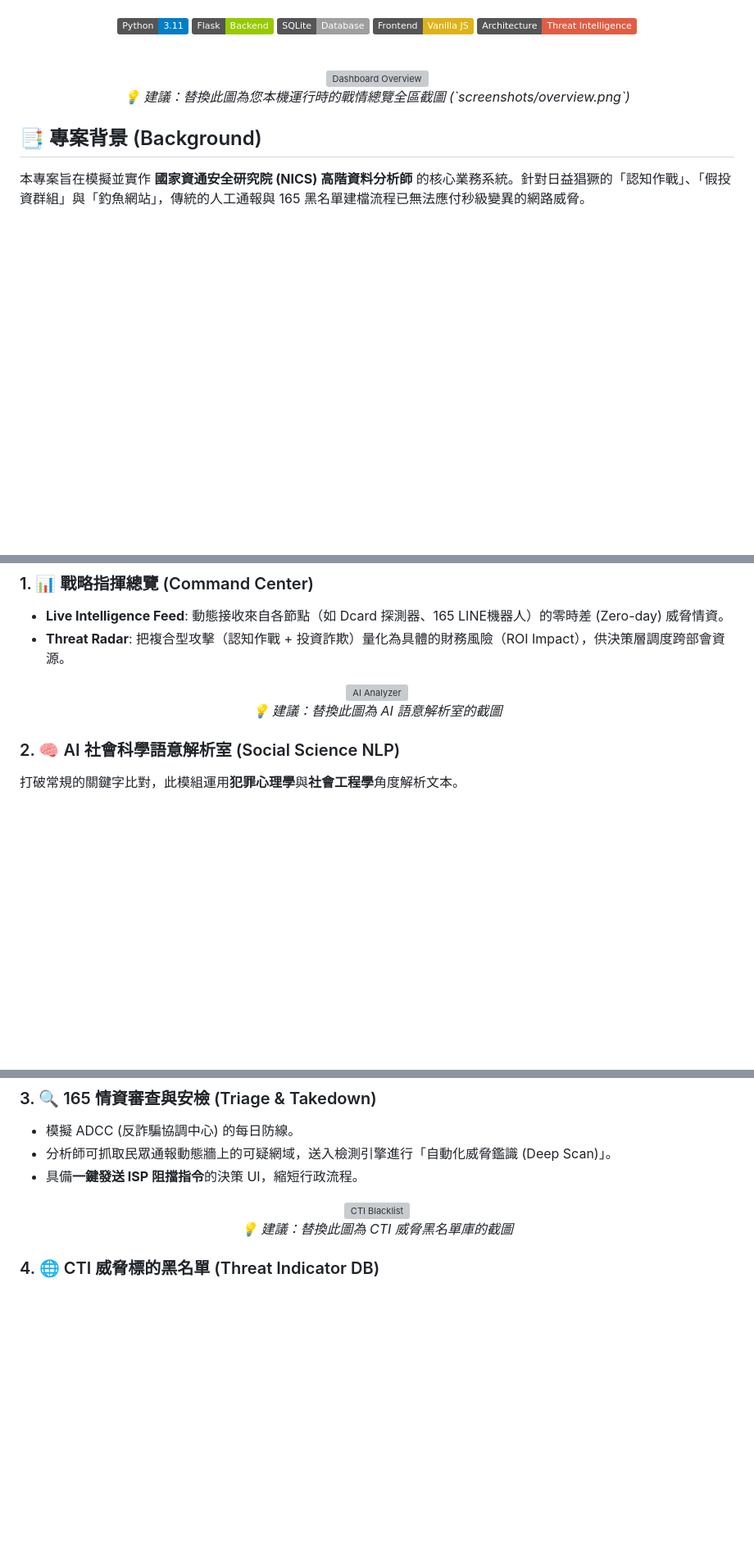
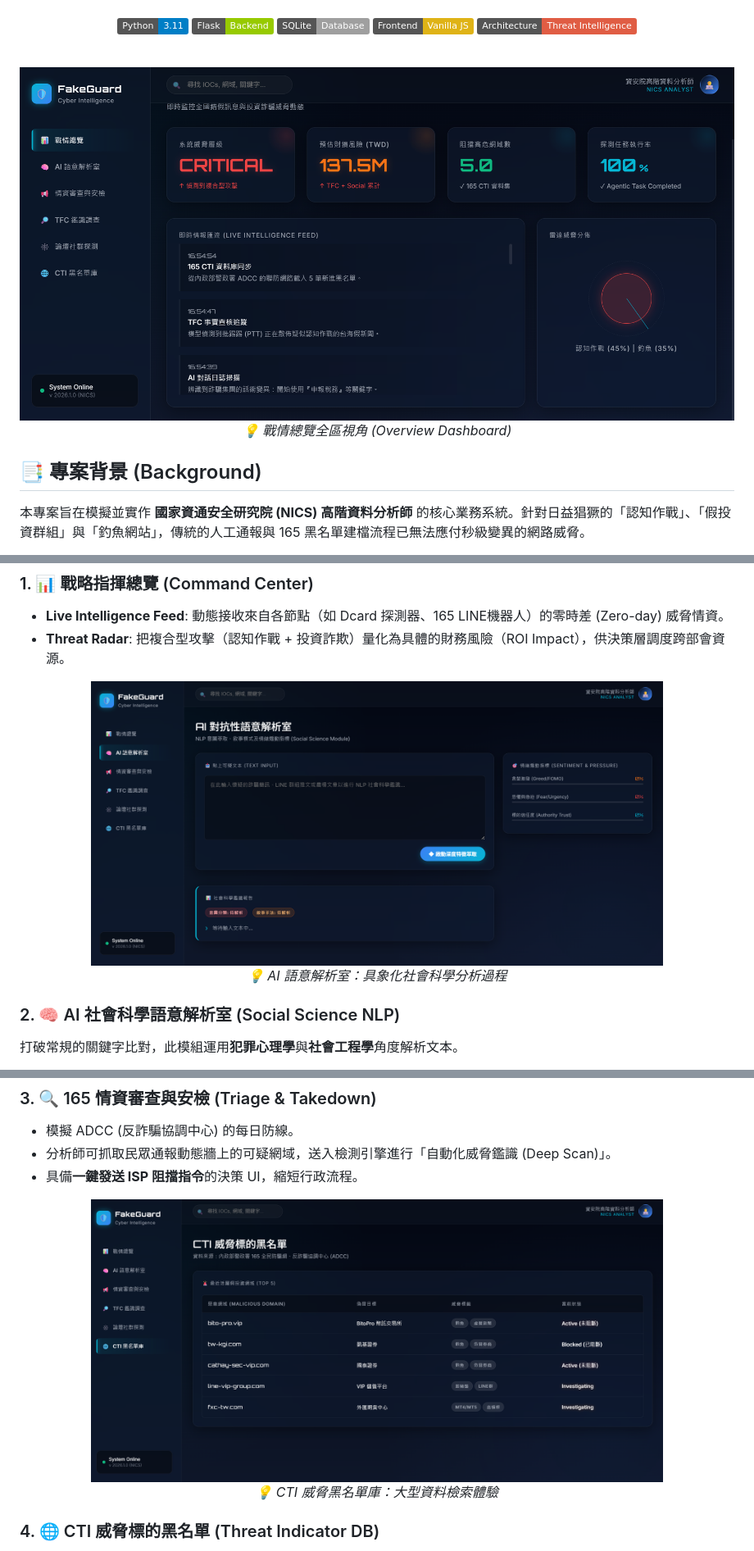
Before and after one commit to tom602229/NICS-FakeGuard-Dashboard, a Markdown page: README.md, 3 parts joined by grey strips. Shown at 82% size. Rendered like a GitHub page; pictures changed too: screenshots/ai_nlp.png (added), screenshots/cti_blacklist.png (added), screenshots/overview.png (added); badges without logos; blank space fills up the shorter version; grey boxes are pictures that could not be loaded.

Commit message:
docs: Embed actual application screenshots in README

```diff
--- a/README.md
+++ b/README.md
@@ -18,8 +18,8 @@
 
 <div align="center">
   <!-- 建議在此處放上一張滿版的儀表板主畫面截圖 -->
-  <img src="https://via.placeholder.com/1000x550/0f172a/38bdf8?text=Dashboard+Overview+Screenshot+Here" alt="Dashboard Overview" width="100%">
-  <p><i>💡 建議：替換此圖為您本機運行時的戰情總覽全區截圖 (`screenshots/overview.png`)</i></p>
+  <img src="screenshots/overview.png" alt="Dashboard Overview" width="100%">
+  <p><i>💡 戰情總覽全區視角 (Overview Dashboard)</i></p>
 </div>
 
 ## 📑 專案背景 (Background)
@@ -37,8 +37,8 @@
 - **Threat Radar**: 把複合型攻擊（認知作戰 + 投資詐欺）量化為具體的財務風險（ROI Impact），供決策層調度跨部會資源。
 
 <div align="center">
-  <img src="https://via.placeholder.com/800x400/0f172a/a855f7?text=AI+NLP+Analyzer+Screenshot+Here" alt="AI Analyzer" width="80%">
-  <p><i>💡 建議：替換此圖為 AI 語意解析室的截圖</i></p>
+  <img src="screenshots/ai_nlp.png" alt="AI Analyzer" width="80%">
+  <p><i>💡 AI 語意解析室：具象化社會科學分析過程</i></p>
 </div>
 
 ### 2. 🧠 AI 社會科學語意解析室 (Social Science NLP)
@@ -53,8 +53,8 @@
 - 具備**一鍵發送 ISP 阻擋指令**的決策 UI，縮短行政流程。
 
 <div align="center">
-  <img src="https://via.placeholder.com/800x400/0f172a/ef4444?text=CTI+Blacklist+Screenshot+Here" alt="CTI Blacklist" width="80%">
-  <p><i>💡 建議：替換此圖為 CTI 威脅黑名單庫的截圖</i></p>
+  <img src="screenshots/cti_blacklist.png" alt="CTI Blacklist" width="80%">
+  <p><i>💡 CTI 威脅黑名單庫：大型資料檢索體驗</i></p>
 </div>
 
 ### 4. 🌐 CTI 威脅標的黑名單 (Threat Indicator DB)
```
Also changed, not shown: screenshots/crowdsource.png (added), screenshots/tfc.png (added).
